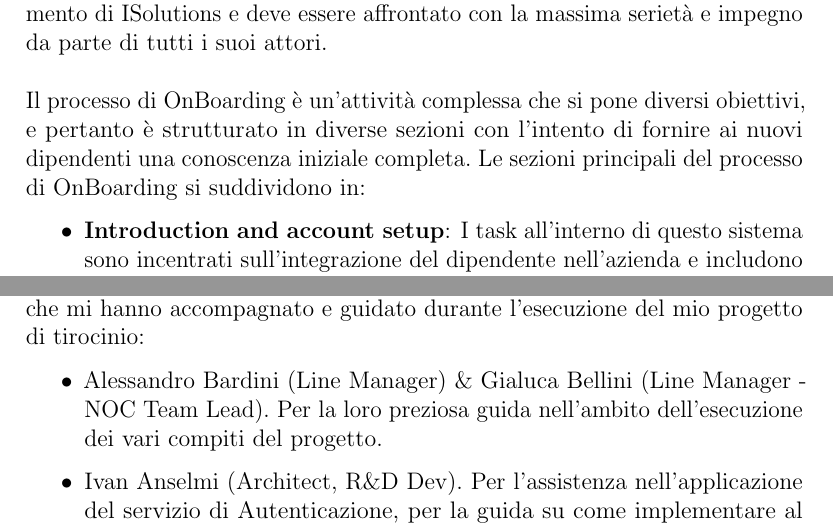
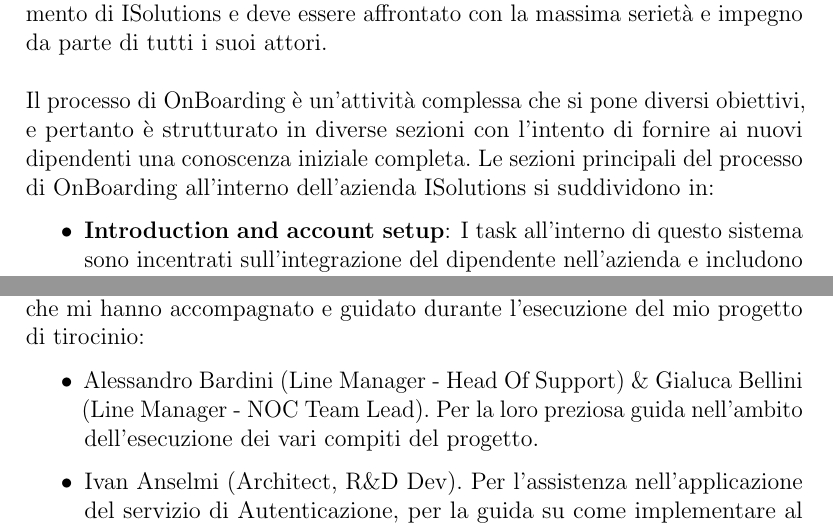
Before and after one commit to DennisTurco/Tesi, a LaTeX thesis (Tesi.tex, which reads Capitoli/Capitolo01.tex, Capitoli/Ringraziamenti.tex): two parts of pages 10 and 40 of 43, joined at a grey line, cut so that both start at the same text. Compiled offline with pdfLaTeX.

Commit message:
fix: general fixes

```diff
--- a/Capitoli/Capitolo01.tex
+++ b/Capitoli/Capitolo01.tex
@@ -28,7 +28,7 @@
 \\ \\
 Il processo di OnBoarding è un'attività complessa che si pone diversi obiettivi,
 e pertanto è strutturato in diverse sezioni con l'intento di fornire ai nuovi
-dipendenti una conoscenza iniziale completa.\ Le sezioni principali del processo di OnBoarding si suddividono in:
+dipendenti una conoscenza iniziale completa.\ Le sezioni principali del processo di OnBoarding all'interno dell'azienda ISolutions si suddividono in:
 \begin{itemize}
     \item \textbf{Introduction and account setup}: I task all'interno di questo sistema sono incentrati sull'integrazione del dipendente
     nell'azienda e includono l'attivazione dell'account aziendale, come l'accesso alla casella di posta e la configurazione di una VPN per
--- a/Capitoli/Ringraziamenti.tex
+++ b/Capitoli/Ringraziamenti.tex
@@ -2,7 +2,7 @@
 Desidero ringraziare sinceramente le seguenti persone dell'azienda ISolutions che mi hanno
 accompagnato e guidato durante l'esecuzione del mio progetto di tirocinio:
 \begin{itemize}
-    \item Alessandro Bardini (Line Manager) \& Gialuca Bellini (Line Manager \-- NOC Team Lead).\ Per la loro preziosa guida nell'ambito dell'esecuzione dei vari compiti del progetto.
+    \item Alessandro Bardini (Line Manager \-- Head Of Support) \& Gialuca Bellini (Line Manager \-- NOC Team Lead).\ Per la loro preziosa guida nell'ambito dell'esecuzione dei vari compiti del progetto.
     \item Ivan Anselmi (Architect, R\&D Dev).\ Per l'assistenza nell'applicazione del servizio di Autenticazione, per la guida su come implementare al meglio il framework Dapper e per i consigli e le linee guida forniti per ottenere la corretta gestione delle query string nella realizzazione della piattaforma web sviluppata.
     \item Roberto Isca (Senior Web Designer \& Web Developer).\ Per i preziosi consigli e l'aiuto fornito in numerosi problemi di layout.
     \item Marco Chiesa (System Engineer).\ Per aver reso possibile il mio lavoro in remoto grazie alla configurazione della VPN e dei servizi aziendali.
```
Also changed, not shown: Capitoli/Conclusione.tex (+3 -0 lines), Capitoli/Capitolo01.tex (1 more changed lines).
